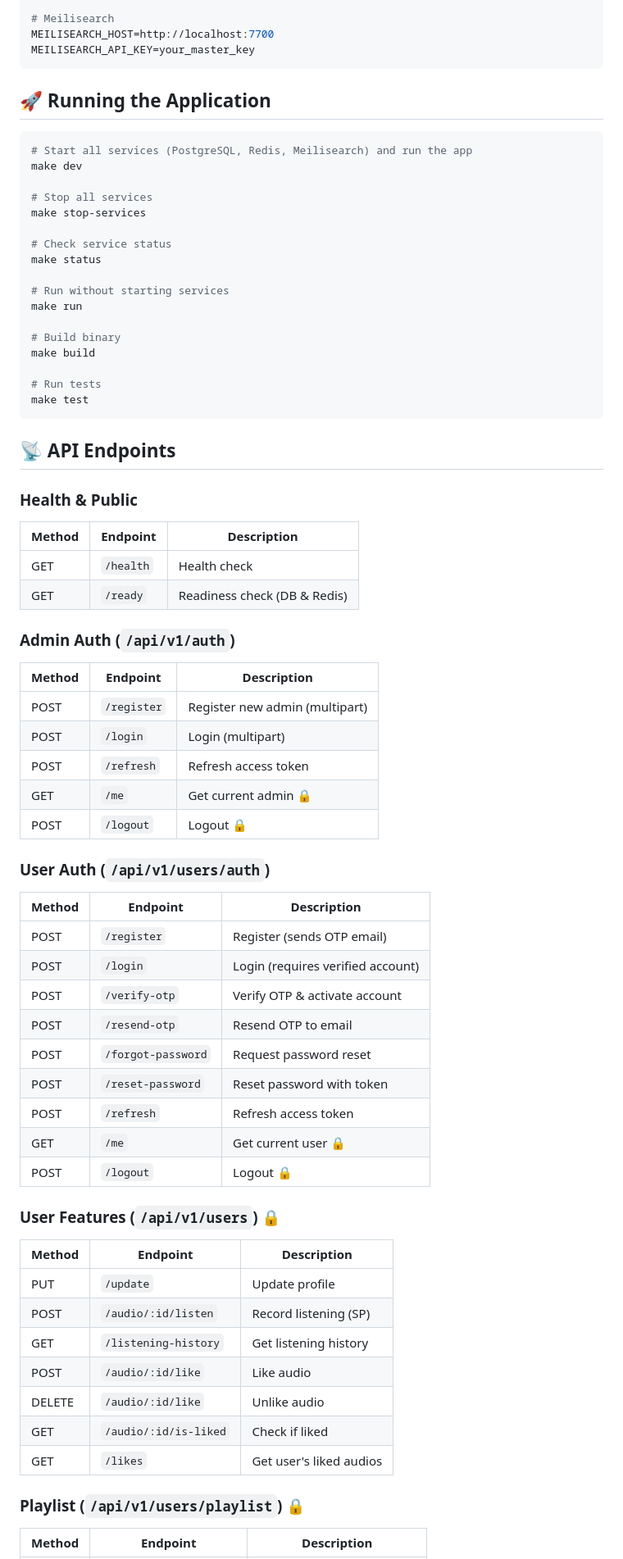
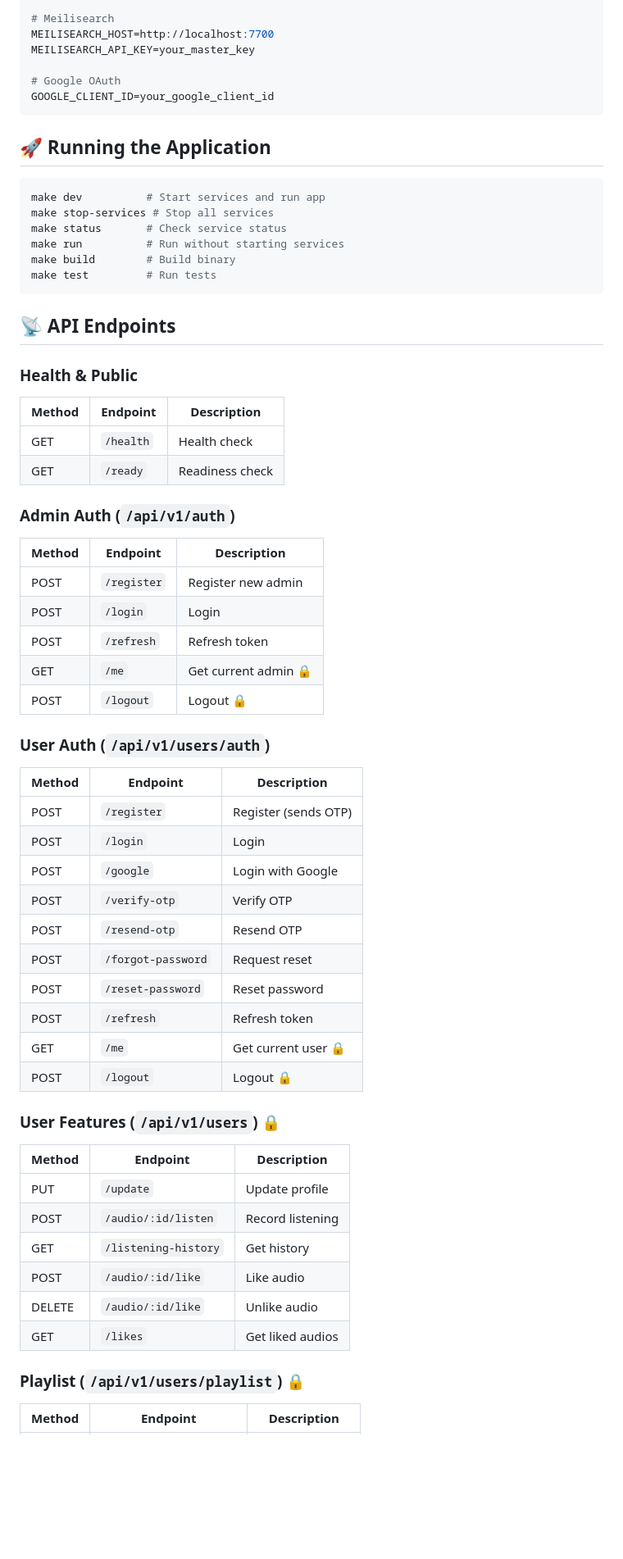
Before and after one commit to khlif-and/khalif-backend, a Markdown page: README.md, the part around one of its changes. Shown at 82% size. Drawn GitHub-style; blank space fills up the shorter version.

````diff
--- a/README.md
+++ b/README.md
@@ -96,28 +94,20 @@ BREVO_SENDER_NAME=Khalif App
 # Meilisearch
 MEILISEARCH_HOST=http://localhost:7700
 MEILISEARCH_API_KEY=your_master_key
+
+# Google OAuth
+GOOGLE_CLIENT_ID=your_google_client_id
 ```
 
 ## 🚀 Running the Application
 
 ```bash
-# Start all services (PostgreSQL, Redis, Meilisearch) and run the app
-make dev
-
-# Stop all services
-make stop-services
-
-# Check service status
-make status
-
-# Run without starting services
-make run
-
-# Build binary
-make build
-
-# Run tests
-make test
+make dev          # Start services and run app
+make stop-services # Stop all services
+make status       # Check service status
+make run          # Run without starting services
+make build        # Build binary
+make test         # Run tests
 ```
 
 ## 📡 API Endpoints
@@ -127,15 +117,15 @@ make test
 | Method | Endpoint | Description |
 |--------|----------|-------------|
 | GET | `/health` | Health check |
-| GET | `/ready` | Readiness check (DB & Redis) |
+| GET | `/ready` | Readiness check |
 
 ### Admin Auth (`/api/v1/auth`)
 
 | Method | Endpoint | Description |
 |--------|----------|-------------|
-| POST | `/register` | Register new admin (multipart) |
-| POST | `/login` | Login (multipart) |
-| POST | `/refresh` | Refresh access token |
+| POST | `/register` | Register new admin |
+| POST | `/login` | Login |
+| POST | `/refresh` | Refresh token |
 | GET | `/me` | Get current admin 🔒 |
 | POST | `/logout` | Logout 🔒 |
 
@@ -143,13 +133,14 @@ make test
 
 | Method | Endpoint | Description |
 |--------|----------|-------------|
-| POST | `/register` | Register (sends OTP email) |
-| POST | `/login` | Login (requires verified account) |
-| POST | `/verify-otp` | Verify OTP & activate account |
-| POST | `/resend-otp` | Resend OTP to email |
-| POST | `/forgot-password` | Request password reset |
-| POST | `/reset-password` | Reset password with token |
-| POST | `/refresh` | Refresh access token |
+| POST | `/register` | Register (sends OTP) |
+| POST | `/login` | Login |
+| POST | `/google` | Login with Google |
+| POST | `/verify-otp` | Verify OTP |
+| POST | `/resend-otp` | Resend OTP |
+| POST | `/forgot-password` | Request reset |
+| POST | `/reset-password` | Reset password |
+| POST | `/refresh` | Refresh token |
 | GET | `/me` | Get current user 🔒 |
 | POST | `/logout` | Logout 🔒 |
 
@@ -158,12 +149,11 @@ make test
 | Method | Endpoint | Description |
 |--------|----------|-------------|
 | PUT | `/update` | Update profile |
-| POST | `/audio/:id/listen` | Record listening (SP) |
-| GET | `/listening-history` | Get listening history |
+| POST | `/audio/:id/listen` | Record listening |
+| GET | `/listening-history` | Get history |
 | POST | `/audio/:id/like` | Like audio |
 | DELETE | `/audio/:id/like` | Unlike audio |
-| GET | `/audio/:id/is-liked` | Check if liked |
-| GET | `/likes` | Get user's liked audios |
+| GET | `/likes` | Get liked audios |
 
 ### Playlist (`/api/v1/users/playlist`) 🔒
 
````
Also changed, not shown: other parts of README.md (+64 -81 lines).
